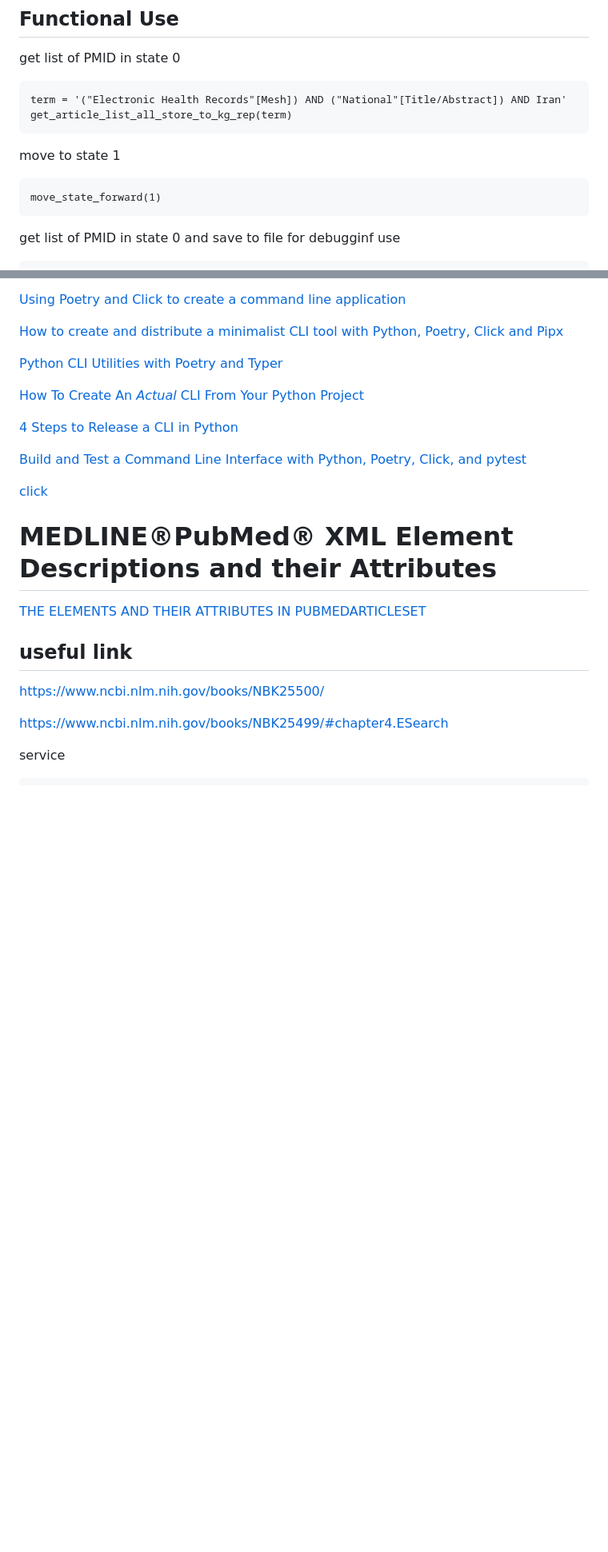
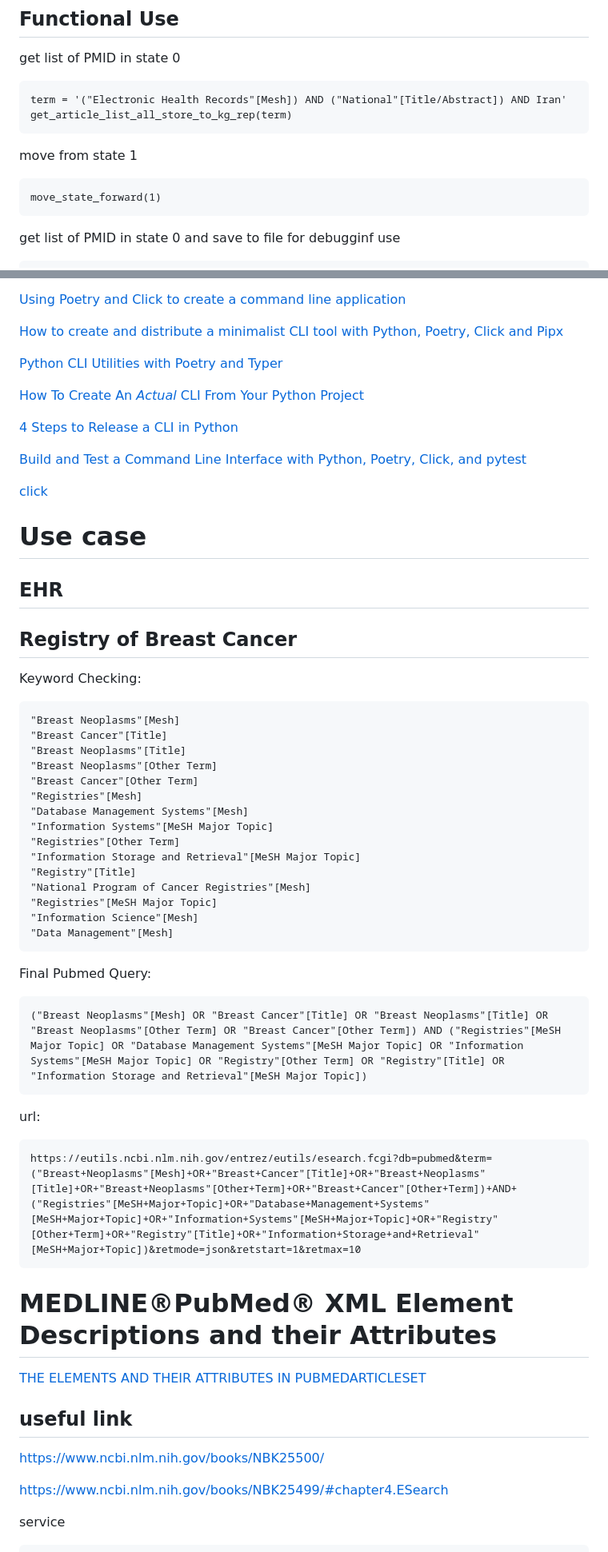
Before and after one commit to EhsanBitaraf/triple-a, a Markdown page: README.md, 2 parts joined by grey strips. Shown at 80% size. Drawn GitHub-style; blank space fills up the shorter version.

````diff
--- a/README.md
+++ b/README.md
@@ -35,11 +35,10 @@ term = '("Electronic Health Records"[Mesh]) AND ("National"[Title/Abstract]) AND
 get_article_list_all_store_to_kg_rep(term)
 ```
 
-move to state 1
+move from state 1
 ```
 move_state_forward(1)
 ```
-
 
 get list of PMID in state 0 and save to file for debugginf use
 ```
@@ -178,6 +224,40 @@ poetry run pytest
 
 [click](https://click.palletsprojects.com/en/8.1.x/)
 
+# Use case
+
+## EHR
+
+## Registry of Breast Cancer
+
+Keyword Checking:
+```
+"Breast Neoplasms"[Mesh]
+"Breast Cancer"[Title]
+"Breast Neoplasms"[Title]
+"Breast Neoplasms"[Other Term]
+"Breast Cancer"[Other Term]
+"Registries"[Mesh]
+"Database Management Systems"[Mesh]
+"Information Systems"[MeSH Major Topic]
+"Registries"[Other Term]
+"Information Storage and Retrieval"[MeSH Major Topic]
+"Registry"[Title]
+"National Program of Cancer Registries"[Mesh]
+"Registries"[MeSH Major Topic]
+"Information Science"[Mesh]
+"Data Management"[Mesh]
+```
+
+Final Pubmed Query:
+```
+("Breast Neoplasms"[Mesh] OR "Breast Cancer"[Title] OR "Breast Neoplasms"[Title] OR "Breast Neoplasms"[Other Term] OR "Breast Cancer"[Other Term]) AND ("Registries"[MeSH Major Topic] OR "Database Management Systems"[MeSH Major Topic] OR "Information Systems"[MeSH Major Topic] OR "Registry"[Other Term] OR "Registry"[Title] OR "Information Storage and Retrieval"[MeSH Major Topic])
+```
+
+url:
+```
+https://eutils.ncbi.nlm.nih.gov/entrez/eutils/esearch.fcgi?db=pubmed&term=("Breast+Neoplasms"[Mesh]+OR+"Breast+Cancer"[Title]+OR+"Breast+Neoplasms"[Title]+OR+"Breast+Neoplasms"[Other+Term]+OR+"Breast+Cancer"[Other+Term])+AND+("Registries"[MeSH+Major+Topic]+OR+"Database+Management+Systems"[MeSH+Major+Topic]+OR+"Information+Systems"[MeSH+Major+Topic]+OR+"Registry"[Other+Term]+OR+"Registry"[Title]+OR+"Information+Storage+and+Retrieval"[MeSH+Major+Topic])&retmode=json&retstart=1&retmax=10
+```
 
 # MEDLINE®PubMed® XML Element Descriptions and their Attributes
 [THE ELEMENTS AND THEIR ATTRIBUTES IN PUBMEDARTICLESET](https://www.nlm.nih.gov/bsd/licensee/elements_descriptions.html)
````
Also changed, not shown: other parts of README.md (+79 -0 lines), CHANGELOG.md (+1 -0 lines), docs/assets/img/cli-next.png (added), 15 other files.
